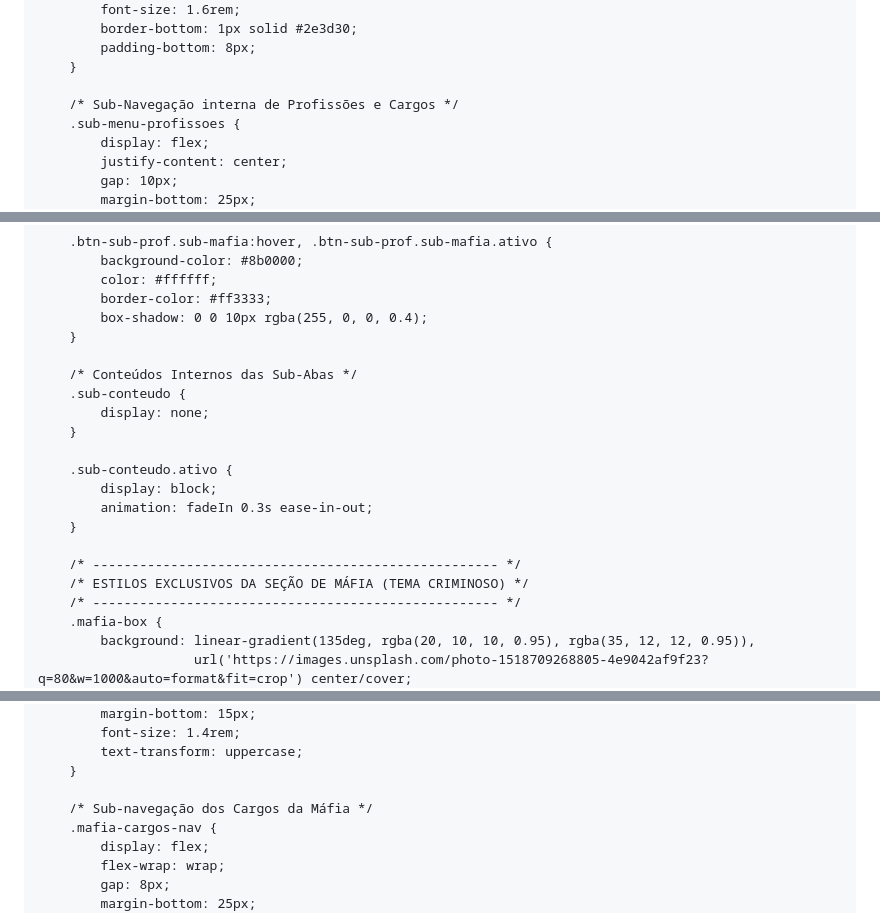
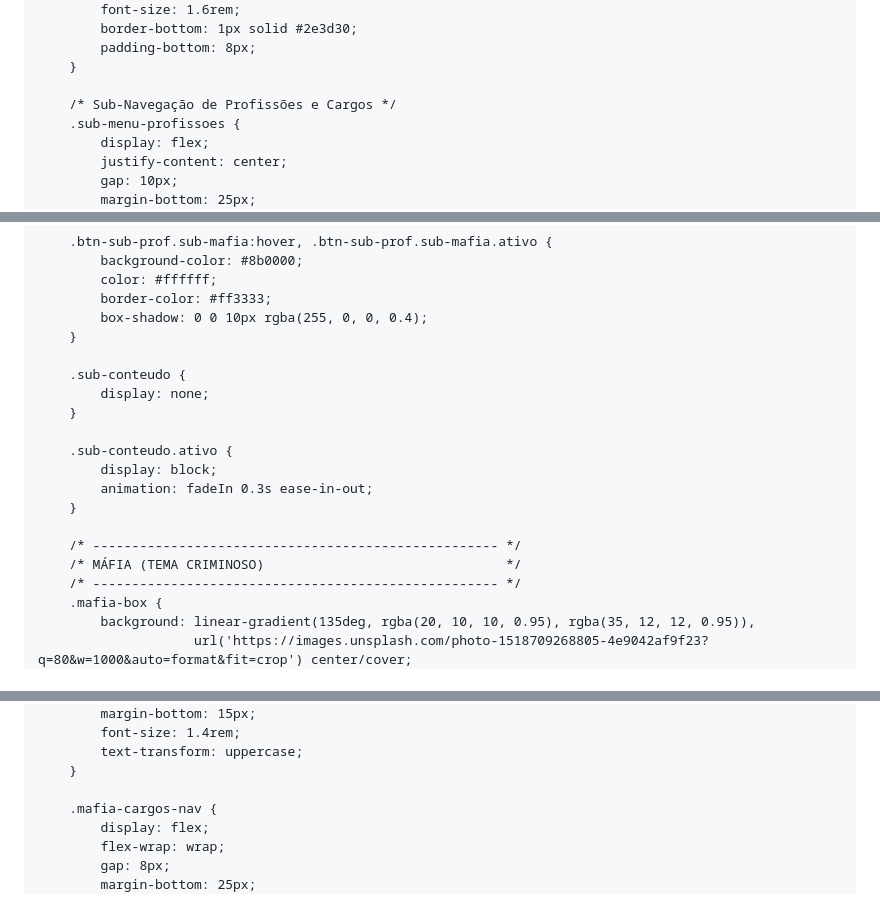
Before and after one commit to RogueTrooper1997/site-hmo, a Markdown page: README.md, 3 parts joined by grey strips. Drawn GitHub-style.

```diff
--- a/README.md
+++ b/README.md
@@ -117,7 +124,7 @@
             padding-bottom: 8px;
         }
 
-        /* Sub-Navegação interna de Profissões e Cargos */
+        /* Sub-Navegação de Profissões e Cargos */
         .sub-menu-profissoes {
             display: flex;
             justify-content: center;
@@ -156,7 +163,6 @@
             box-shadow: 0 0 10px rgba(255, 0, 0, 0.4);
         }
 
-        /* Conteúdos Internos das Sub-Abas */
         .sub-conteudo {
             display: none;
         }
@@ -167,7 +173,7 @@
         }
 
         /* ---------------------------------------------------- */
-        /* ESTILOS EXCLUSIVOS DA SEÇÃO DE MÁFIA (TEMA CRIMINOSO) */
+        /* MÁFIA (TEMA CRIMINOSO)                               */
         /* ---------------------------------------------------- */
         .mafia-box {
             background: linear-gradient(135deg, rgba(20, 10, 10, 0.95), rgba(35, 12, 12, 0.95)),
@@ -187,7 +193,6 @@
             text-transform: uppercase;
         }
 
-        /* Sub-navegação dos Cargos da Máfia */
         .mafia-cargos-nav {
             display: flex;
             flex-wrap: wrap;
```
Also changed, not shown: other parts of README.md (+111 -75 lines).
